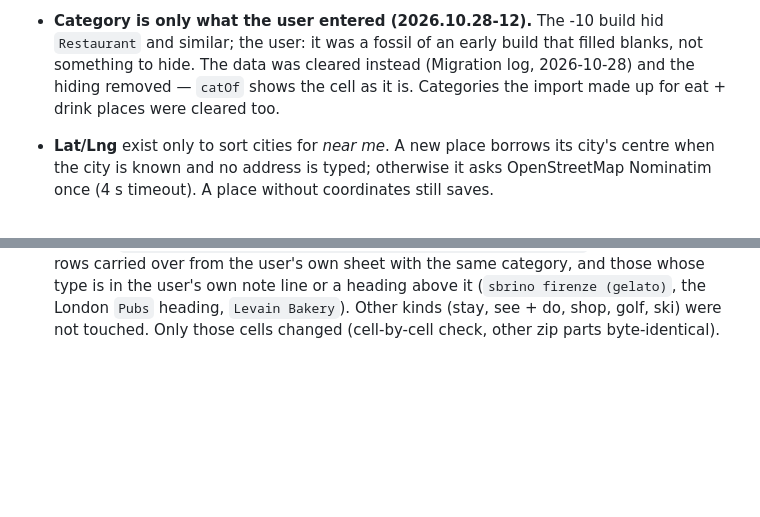
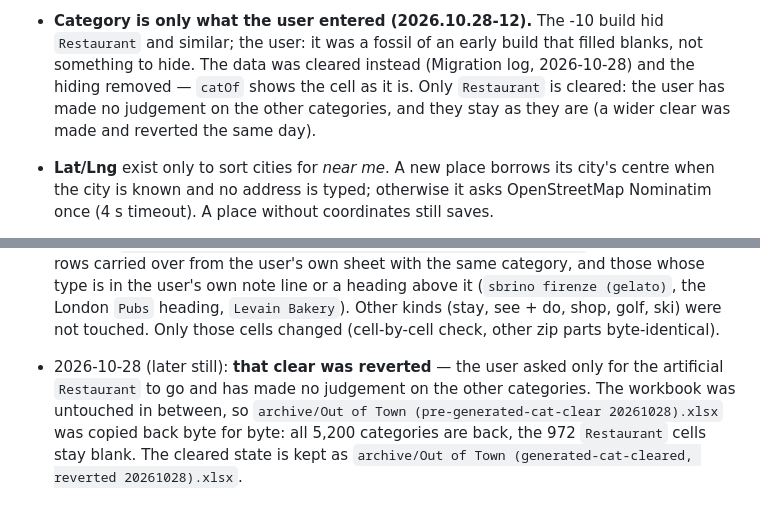
Before and after one commit to nameisredacted/out-of-town, a Markdown page: CLAUDE.md, 2 parts joined by grey strips. Drawn GitHub-style; blank space fills up the shorter version.

Commit message:
CLAUDE.md: the wider category clear was reverted; only Restaurant stays cleared
Co-Authored-By: Claude Opus 5.5 <noreply@anthropic.com>
Claude-Session: https://claude.ai/code/session_01TyNigswihmizfx6vfypwhr

```diff
--- a/CLAUDE.md
+++ b/CLAUDE.md
@@ -153,7 +153,8 @@ Vacaville (Solano) stayed.
 - **Category is only what the user entered (2026.10.28-12).** The -10 build hid `Restaurant` and
   similar; the user: it was a fossil of an early build that filled blanks, not something to hide.
   The data was cleared instead (Migration log, 2026-10-28) and the hiding removed — `catOf` shows
-  the cell as it is. Categories the import made up for eat + drink places were cleared too.
+  the cell as it is. Only `Restaurant` is cleared: the user has made no judgement on the other
+  categories, and they stay as they are (a wider clear was made and reverted the same day).
 - **Lat/Lng** exist only to sort cities for *near me*. A new place borrows its city's
   centre when the city is known and no address is typed; otherwise it asks OpenStreetMap
   Nominatim once (4 s timeout). A place without coordinates still saves.
@@ -431,3 +432,8 @@ the preview is saved.
   note line or a heading above it (`sbrino firenze (gelato)`, the London `Pubs` heading, `Levain
   Bakery`). Other kinds (stay, see + do, shop, golf, ski) were not touched. Only those cells
   changed (cell-by-cell check, other zip parts byte-identical).
+- 2026-10-28 (later still): **that clear was reverted** — the user asked only for the artificial
+  `Restaurant` to go and has made no judgement on the other categories. The workbook was untouched
+  in between, so `archive/Out of Town (pre-generated-cat-clear 20261028).xlsx` was copied back
+  byte for byte: all 5,200 categories are back, the 972 `Restaurant` cells stay blank. The cleared
+  state is kept as `archive/Out of Town (generated-cat-cleared, reverted 20261028).xlsx`.
```
